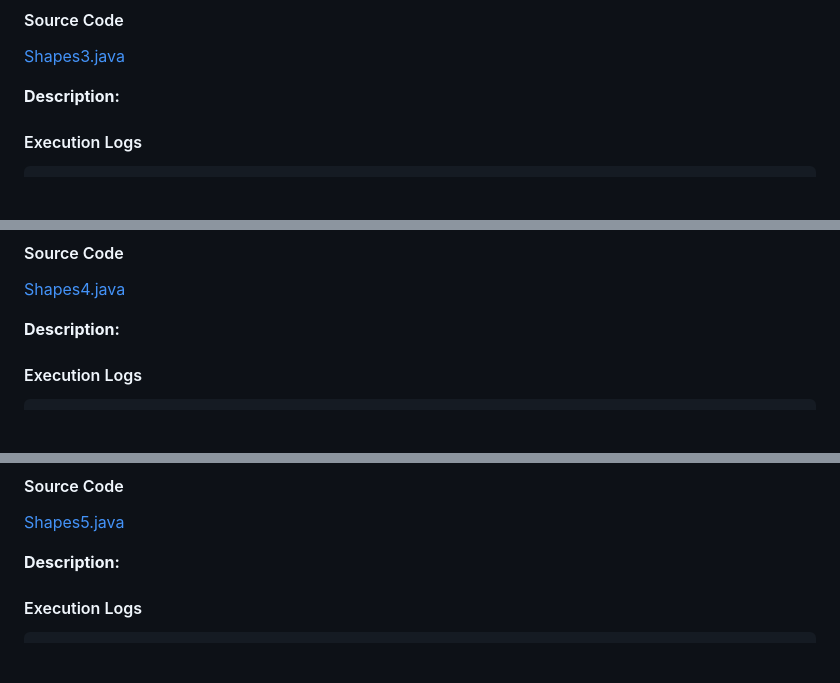
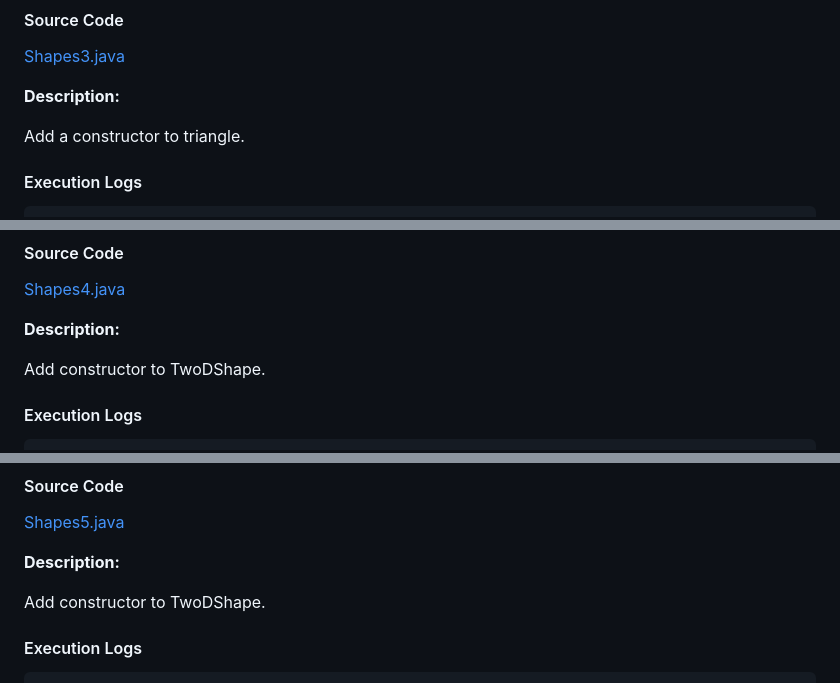
Before and after one commit to Mallikarjuna00G/JavaLearning_001, a Markdown page: JBG_HS_Ch07/JBG_HS_Ch07_Exmp/README.md, 3 parts joined by grey strips. Rendered like a GitHub page; blank space fills up the shorter version.

````diff
--- a/JBG_HS_Ch07/JBG_HS_Ch07_Exmp/README.md
+++ b/JBG_HS_Ch07/JBG_HS_Ch07_Exmp/README.md
@@ -54,6 +58,8 @@ Area is 48.0
 [Shapes3.java](./Shapes3.java)
 
 **Description:**
+
+Add a constructor to triangle.
 
 #### Execution Logs
 
@@ -79,6 +85,8 @@ Area is 48.0
 
 **Description:**
 
+Add constructor to TwoDShape.
+
 #### Execution Logs
 
 ```
@@ -102,6 +110,8 @@ Area is 48.0
 [Shapes5.java](./Shapes5.java)
 
 **Description:**
+
+Add constructor to TwoDShape.
 
 #### Execution Logs
 
````
Also changed, not shown: other parts of JBG_HS_Ch07/JBG_HS_Ch07_Exmp/README.md (+14 -0 lines).
